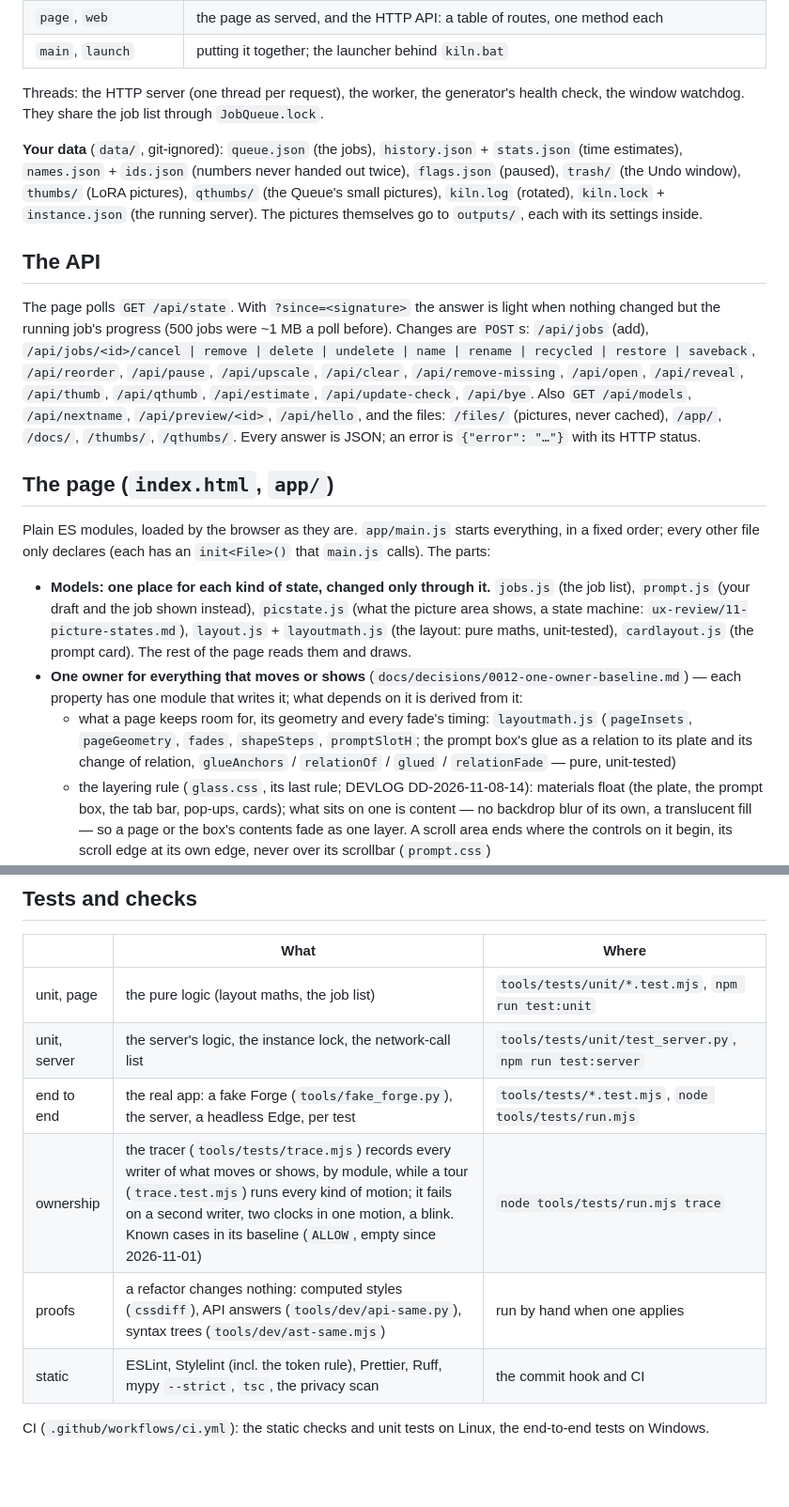
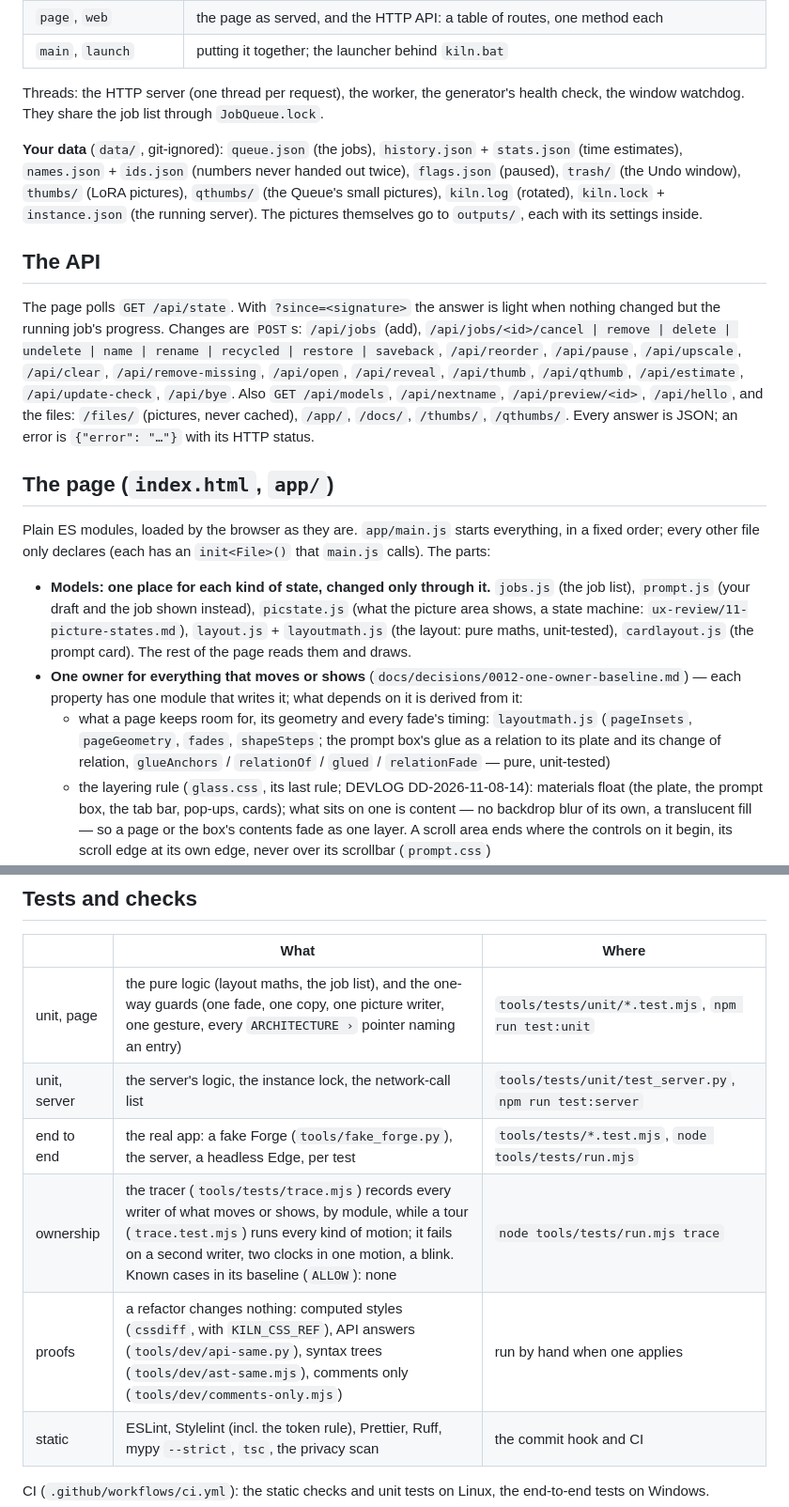
Before and after one commit to KirillRepinArt/kiln, a Markdown page: docs/ARCHITECTURE.md, 2 parts joined by grey strips. Shown at 94% size. Rendered like a GitHub page; blank space fills up the shorter version.

```diff
--- a/docs/ARCHITECTURE.md
+++ b/docs/ARCHITECTURE.md
@@ -33,36 +30,19 @@ Why it's built this way is in `docs/decisions/`. How to change the look is in `d
 | `page`, `web` | the page as served, and the HTTP API: a table of routes, one method each |
 | `main`, `launch` | putting it together; the launcher behind `kiln.bat` |
 
-Threads: the HTTP server (one thread per request), the worker, the generator's health check, the window watchdog.
-They share the job list through `JobQueue.lock`.
+Threads: the HTTP server (one thread per request), the worker, the generator's health check, the window watchdog. They share the job list through `JobQueue.lock`.
 
-**Your data** (`data/`, git-ignored): `queue.json` (the jobs), `history.json` + `stats.json` (time estimates),
-`names.json` + `ids.json` (numbers never handed out twice), `flags.json` (paused), `trash/` (the Undo window),
-`thumbs/` (LoRA pictures), `qthumbs/` (the Queue's small pictures), `kiln.log` (rotated), `kiln.lock` +
-`instance.json` (the running server). The pictures themselves go to `outputs/`, each with its settings inside.
+**Your data** (`data/`, git-ignored): `queue.json` (the jobs), `history.json` + `stats.json` (time estimates), `names.json` + `ids.json` (numbers never handed out twice), `flags.json` (paused), `trash/` (the Undo window), `thumbs/` (LoRA pictures), `qthumbs/` (the Queue's small pictures), `kiln.log` (rotated), `kiln.lock` + `instance.json` (the running server). The pictures themselves go to `outputs/`, each with its settings inside.
 
 ## The API
 
-The page polls `GET /api/state`. With `?since=<signature>` the answer is light when nothing changed but the running
-job's progress (500 jobs were ~1 MB a poll before). Changes are `POST`s: `/api/jobs` (add), `/api/jobs/<id>/cancel |
-remove | delete | undelete | name | rename | recycled | restore | saveback`, `/api/reorder`, `/api/pause`,
-`/api/upscale`, `/api/clear`, `/api/remove-missing`, `/api/open`, `/api/reveal`, `/api/thumb`, `/api/qthumb`,
-`/api/estimate`, `/api/update-check`, `/api/bye`. Also `GET /api/models`, `/api/nextname`, `/api/preview/<id>`,
-`/api/hello`, and the files: `/files/` (pictures, never cached), `/app/`, `/docs/`, `/thumbs/`, `/qthumbs/`. Every answer is
-JSON; an error is `{"error": "…"}` with its HTTP status.
+The page polls `GET /api/state`. With `?since=<signature>` the answer is light when nothing changed but the running job's progress. Changes are `POST`s: `/api/jobs` (add), `/api/jobs/<id>/cancel | remove | delete | undelete | name | rename | recycled | restore | saveback`, `/api/reorder`, `/api/pause`, `/api/upscale`, `/api/clear`, `/api/remove-missing`, `/api/open`, `/api/reveal`, `/api/thumb`, `/api/qthumb`, `/api/estimate`, `/api/update-check`, `/api/bye`. Also `GET /api/models`, `/api/nextname`, `/api/preview/<id>`, `/api/hello`, and the files: `/files/` (pictures, never cached), `/app/`, `/docs/`, `/thumbs/`, `/qthumbs/`. Every answer is JSON; an error is `{"error": "…"}` with its HTTP status.
 
 ## The page (`index.html`, `app/`)
 
-Plain ES modules, loaded by the browser as they are. `app/main.js` starts everything, in a fixed order; every other
-file only declares (each has an `init<File>()` that `main.js` calls). The parts:
+Plain ES modules, loaded by the browser as they are. `app/main.js` starts everything, in a fixed order; every other file only declares (each has an `init<File>()` that `main.js` calls). The parts:
 
-- **Models: one place for each kind of state, changed only through it.** `jobs.js` (the job list), `prompt.js` (your
-  draft and the job shown instead), `picstate.js` (what the picture area shows, a state machine:
-  `ux-review/11-picture-states.md`), `layout.js` + `layoutmath.js` (the layout: pure maths, unit-tested),
-  `cardlayout.js` (the prompt card). The rest of the page reads them and draws.
-- **One owner for everything that moves or shows** (`docs/decisions/0012-one-owner-baseline.md`) — each property has one
-  module that writes it; what depends on it is derived from it:
-  - what a page keeps room for, its geometry and every fade's timing: `layoutmath.js` (`pageInsets`, `pageGeometry`,
-    `fades`, `shapeSteps`, `promptSlotH`; the prompt box's glue as a relation to its plate and its change of relation,
-    `glueAnchors` / `relationOf` / `glued` / `relationFade` — pure, unit-tested)
+- **Models: one place for each kind of state, changed only through it.** `jobs.js` (the job list), `prompt.js` (your draft and the job shown instead), `picstate.js` (what the picture area shows, a state machine: `ux-review/11-picture-states.md`), `layout.js` + `layoutmath.js` (the layout: pure maths, unit-tested), `cardlayout.js` (the prompt card). The rest of the page reads them and draws.
+- **One owner for everything that moves or shows** (`docs/decisions/0012-one-owner-baseline.md`) — each property has one module that writes it; what depends on it is derived from it:
+  - what a page keeps room for, its geometry and every fade's timing: `layoutmath.js` (`pageInsets`, `pageGeometry`, `fades`, `shapeSteps`; the prompt box's glue as a relation to its plate and its change of relation, `glueAnchors` / `relationOf` / `glued` / `relationFade` — pure, unit-tested)
   - the layering rule (`glass.css`, its last rule; DEVLOG DD-2026-11-08-14): materials float (the plate, the prompt box, the tab bar, pop-ups, cards); what sits on one is content — no backdrop blur of its own, a translucent fill — so a page or the box's contents fade as one layer. A scroll area ends where the controls on it begin, its scroll edge at its own edge, never over its scrollbar (`prompt.css`)
@@ -203,11 +79,11 @@ Types: JSDoc in the files, checked by TypeScript (`tsc`, a dev tool, strict) —
 
 | | What | Where |
 |---|---|---|
-| unit, page | the pure logic (layout maths, the job list) | `tools/tests/unit/*.test.mjs`, `npm run test:unit` |
+| unit, page | the pure logic (layout maths, the job list), and the one-way guards (one fade, one copy, one picture writer, one gesture, every `ARCHITECTURE ›` pointer naming an entry) | `tools/tests/unit/*.test.mjs`, `npm run test:unit` |
 | unit, server | the server's logic, the instance lock, the network-call list | `tools/tests/unit/test_server.py`, `npm run test:server` |
 | end to end | the real app: a fake Forge (`tools/fake_forge.py`), the server, a headless Edge, per test | `tools/tests/*.test.mjs`, `node tools/tests/run.mjs` |
-| ownership | the tracer (`tools/tests/trace.mjs`) records every writer of what moves or shows, by module, while a tour (`trace.test.mjs`) runs every kind of motion; it fails on a second writer, two clocks in one motion, a blink. Known cases in its baseline (`ALLOW`, empty since 2026-11-01) | `node tools/tests/run.mjs trace` |
-| proofs | a refactor changes nothing: computed styles (`cssdiff`), API answers (`tools/dev/api-same.py`), syntax trees (`tools/dev/ast-same.mjs`) | run by hand when one applies |
+| ownership | the tracer (`tools/tests/trace.mjs`) records every writer of what moves or shows, by module, while a tour (`trace.test.mjs`) runs every kind of motion; it fails on a second writer, two clocks in one motion, a blink. Known cases in its baseline (`ALLOW`): none | `node tools/tests/run.mjs trace` |
+| proofs | a refactor changes nothing: computed styles (`cssdiff`, with `KILN_CSS_REF`), API answers (`tools/dev/api-same.py`), syntax trees (`tools/dev/ast-same.mjs`), comments only (`tools/dev/comments-only.mjs`) | run by hand when one applies |
 | static | ESLint, Stylelint (incl. the token rule), Prettier, Ruff, mypy `--strict`, `tsc`, the privacy scan | the commit hook and CI |
 
 CI (`.github/workflows/ci.yml`): the static checks and unit tests on Linux, the end-to-end tests on Windows.
```
Also changed, not shown: other parts of docs/ARCHITECTURE.md (+27 -134 lines).
